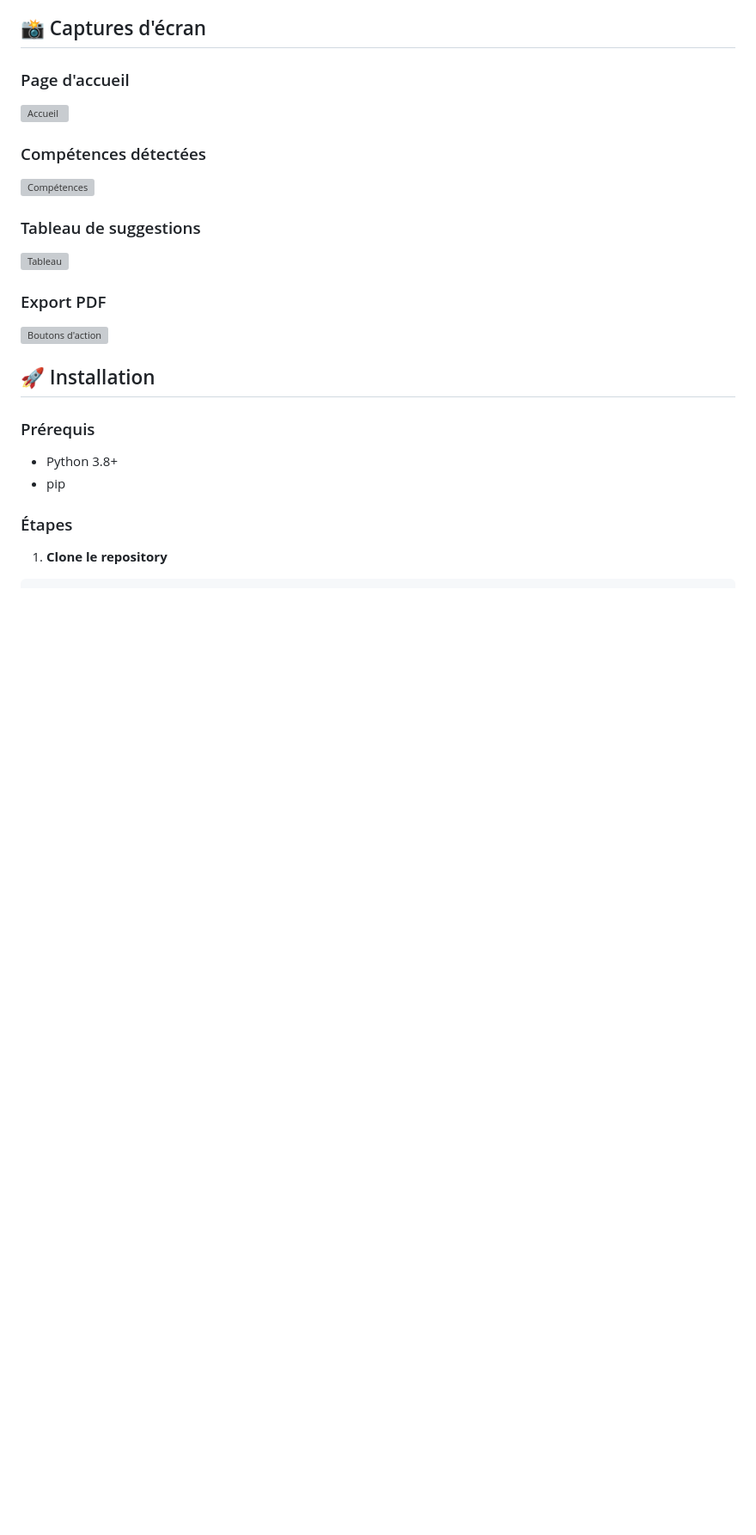
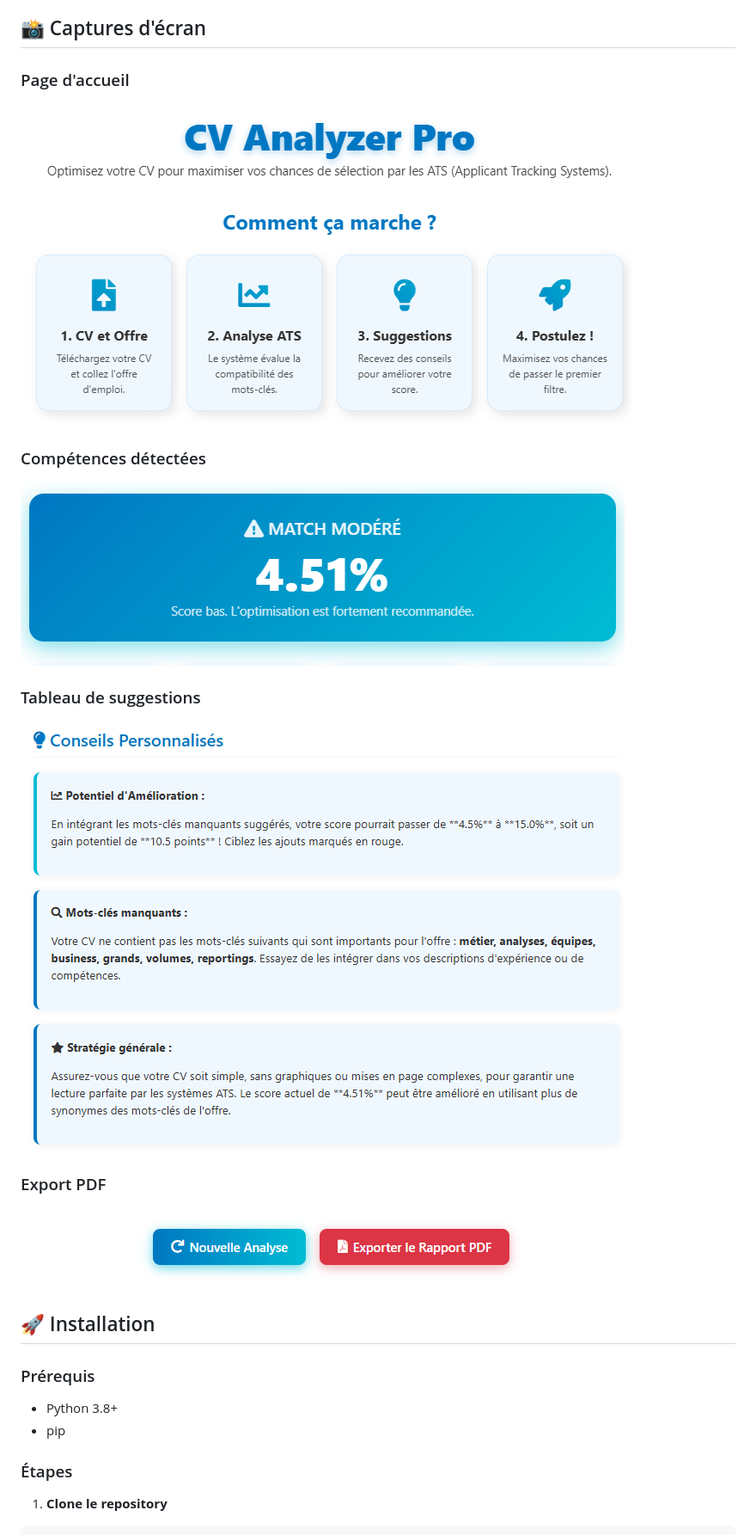
Before and after one commit to slw-z/cv-analyzer-flask, a Markdown page: README.md, the part around the change. Shown at 86% size. Rendered like a GitHub page; blank space fills up the shorter version; grey boxes are pictures that could not be loaded.

Commit message:
Update screenshot filenames in README.md

```diff
--- a/README.md
+++ b/README.md
@@ -38,16 +38,16 @@ Une application web Flask qui analyse la compatibilité entre un CV et une offre
 ## 📸 Captures d'écran
 
 ### Page d'accueil
-![Accueil](screenshot/demo_1_page_accueil.png)
+![Accueil](screenshot/demo_1_accueil.png)
 
 ### Compétences détectées
-![Compétences](screenshot/demo_3_competences_trouvees.png)
+![Compétences](screenshot/demo_2_matching.png)
 
 ### Tableau de suggestions
-![Tableau](screenshot/demo_5_suggestions_amelioration.png)
+![Tableau](screenshot/demo_3_conseils_personnalises.png)
 
 ### Export PDF
-![Boutons d'action](screenshot/demo_6_export_pdf.png)
+![Boutons d'action](screenshot/demo_4_export_pdf.png)
 ## 🚀 Installation
 
 ### Prérequis
```
